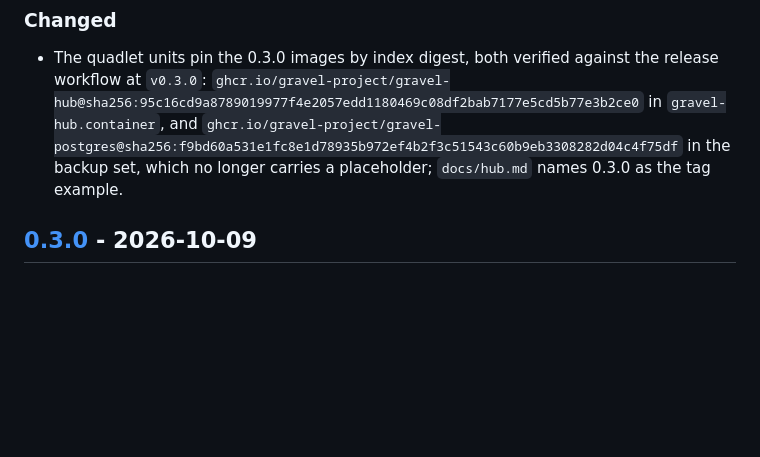
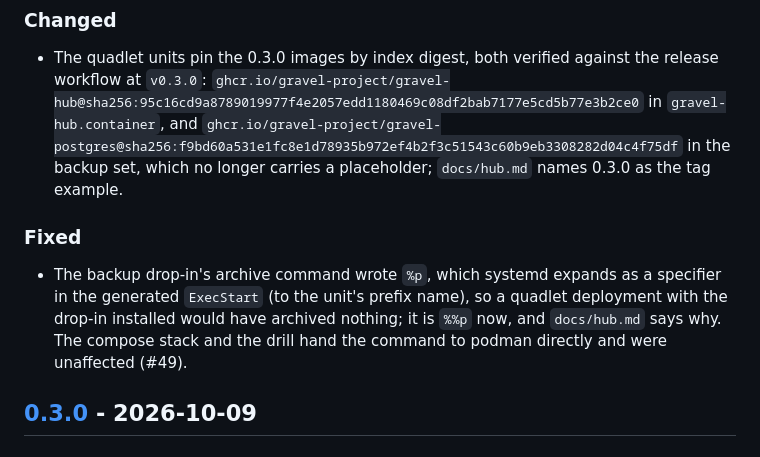
Before and after one commit to gravel-project/gravel, a Markdown page: CHANGELOG.md, the part around one of its changes. Rendered like a GitHub page; blank space fills up the shorter version.

```diff
--- a/CHANGELOG.md
+++ b/CHANGELOG.md
@@ -13,6 +15,10 @@ All notable changes to gravel are documented here. The format follows
 ### Changed
 
 - The quadlet units pin the 0.3.0 images by index digest, both verified against the release workflow at `v0.3.0`: `ghcr.io/gravel-project/gravel-hub@sha256:95c16cd9a8789019977f4e2057edd1180469c08df2bab7177e5cd5b77e3b2ce0` in `gravel-hub.container`, and `ghcr.io/gravel-project/gravel-postgres@sha256:f9bd60a531e1fc8e1d78935b972ef4b2f3c51543c60b9eb3308282d04c4f75df` in the backup set, which no longer carries a placeholder; `docs/hub.md` names 0.3.0 as the tag example.
+
+### Fixed
+
+- The backup drop-in's archive command wrote `%p`, which systemd expands as a specifier in the generated `ExecStart` (to the unit's prefix name), so a quadlet deployment with the drop-in installed would have archived nothing; it is `%%p` now, and `docs/hub.md` says why. The compose stack and the drill hand the command to podman directly and were unaffected (#49).
 
 ## [0.3.0] - 2026-10-09
 
```
Also changed, not shown: other parts of CHANGELOG.md (+4 -1 lines).
